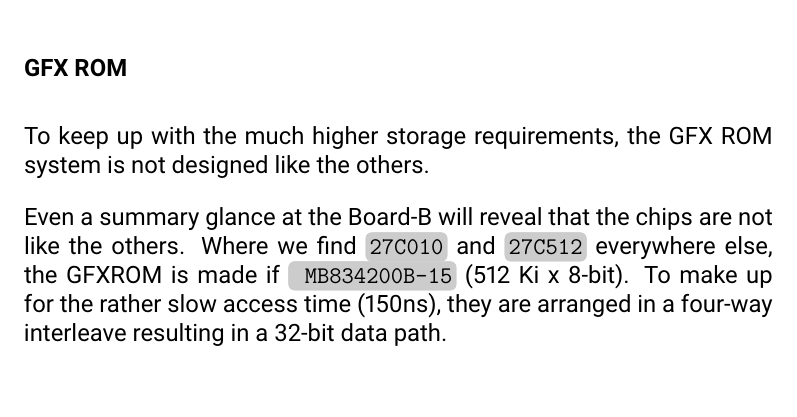
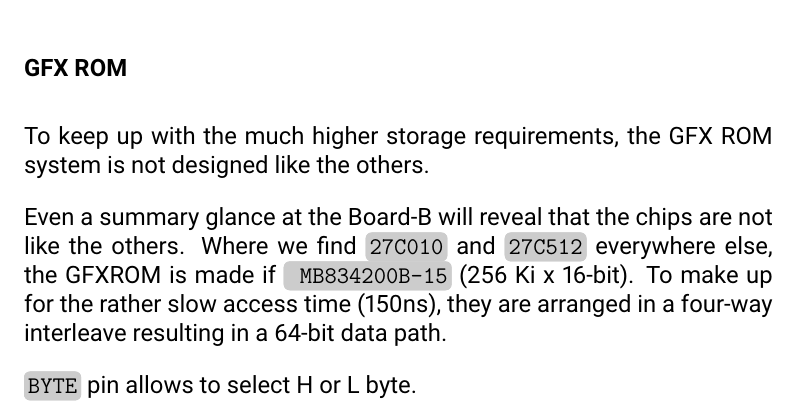
Before and after one commit to fabiensanglard/cpsb, a LaTeX book (src/book.tex, which reads src/hardware.tex): part of page 125 of 153, cut so that both start at the same text. Compiled offline with pdfLaTeX.

```diff
--- a/src/hardware.tex
+++ b/src/hardware.tex
@@ -1277,8 +1277,9 @@
 \subsubsection{GFX ROM}
 To keep up with the much higher storage requirements, the GFX ROM system is not designed like the others.
 
-Even a summary glance at the Board-B will reveal that the chips are not like the others. Where we find \icode{27C010} and \icode{27C512} everywhere else, the GFXROM is made if \icode{ MB834200B-15} (512 Ki x 8-bit). To make up for the rather slow access time (150ns), they are arranged in a four-way interleave resulting in a 32-bit data path.
+Even a summary glance at the Board-B will reveal that the chips are not like the others. Where we find \icode{27C010} and \icode{27C512} everywhere else, the GFXROM is made if \icode{ MB834200B-15} (256 Ki x 16-bit). To make up for the rather slow access time (150ns), they are arranged in a four-way interleave resulting in a 64-bit data path.
 
+\icode{BYTE} pin allows to select H or L byte.
 \pagebreak
 
 
```
Also changed, not shown: illu/d/vram_rw.svg, illu/d/vrams_rw.svg (deleted), illu/img/sf2_4_3.png.
